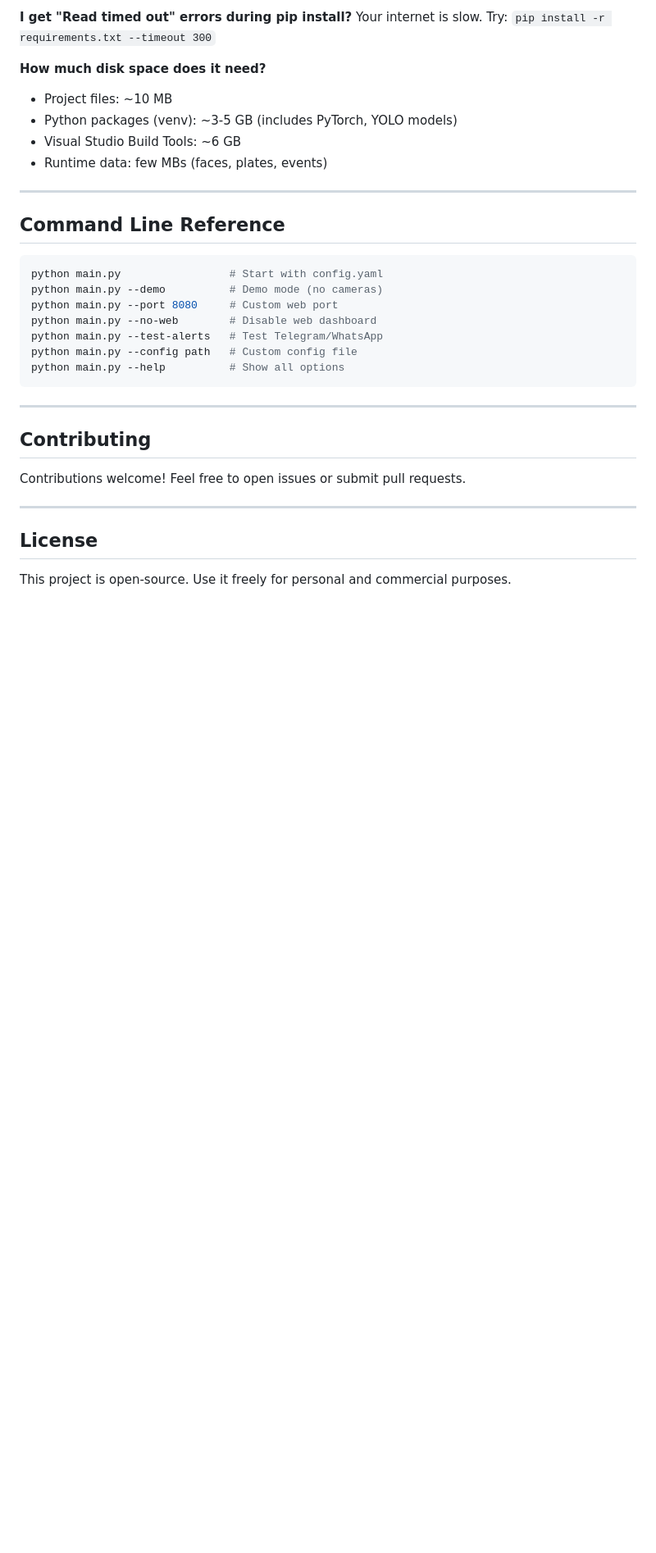
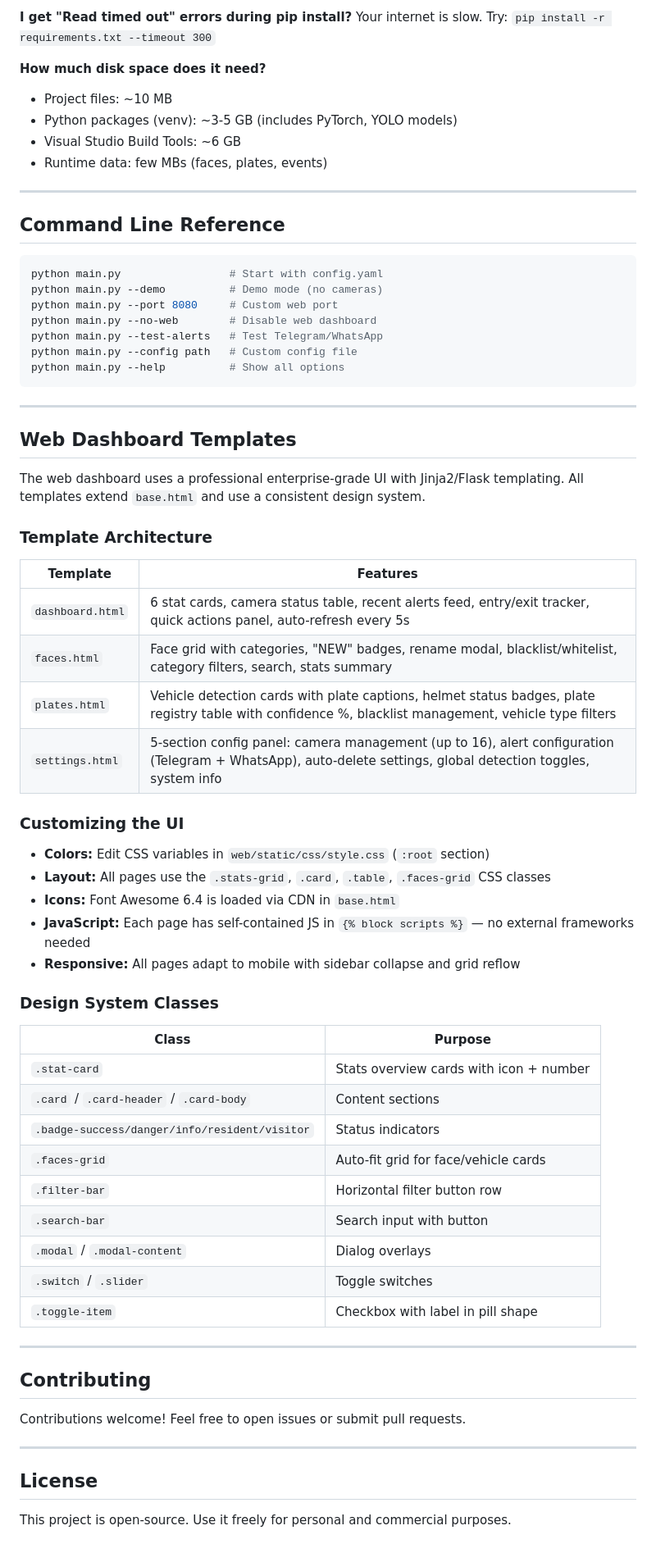
Before and after one commit to AksharGangoli/CCTV, a Markdown page: README.md, the part around the change. Shown at 82% size. Drawn GitHub-style; blank space fills up the shorter version.

Commit message:
docs: add Web Dashboard Templates section to README
- Document all 4 template files and their features
- Add customization guide for colors, layout, icons, JS
- Include design system class reference table
- Added template architecture overview

```diff
--- a/README.md
+++ b/README.md
@@ -1051,6 +1051,43 @@ python main.py --help          # Show all options
 
 ---
 
+## Web Dashboard Templates
+
+The web dashboard uses a professional enterprise-grade UI with Jinja2/Flask templating. All templates extend `base.html` and use a consistent design system.
+
+### Template Architecture
+
+| Template | Features |
+|----------|----------|
+| `dashboard.html` | 6 stat cards, camera status table, recent alerts feed, entry/exit tracker, quick actions panel, auto-refresh every 5s |
+| `faces.html` | Face grid with categories, "NEW" badges, rename modal, blacklist/whitelist, category filters, search, stats summary |
+| `plates.html` | Vehicle detection cards with plate captions, helmet status badges, plate registry table with confidence %, blacklist management, vehicle type filters |
+| `settings.html` | 5-section config panel: camera management (up to 16), alert configuration (Telegram + WhatsApp), auto-delete settings, global detection toggles, system info |
+
+### Customizing the UI
+
+- **Colors:** Edit CSS variables in `web/static/css/style.css` (`:root` section)
+- **Layout:** All pages use the `.stats-grid`, `.card`, `.table`, `.faces-grid` CSS classes
+- **Icons:** Font Awesome 6.4 is loaded via CDN in `base.html`
+- **JavaScript:** Each page has self-contained JS in `{% block scripts %}` — no external frameworks needed
+- **Responsive:** All pages adapt to mobile with sidebar collapse and grid reflow
+
+### Design System Classes
+
+| Class | Purpose |
+|-------|---------|
+| `.stat-card` | Stats overview cards with icon + number |
+| `.card` / `.card-header` / `.card-body` | Content sections |
+| `.badge-success/danger/info/resident/visitor` | Status indicators |
+| `.faces-grid` | Auto-fit grid for face/vehicle cards |
+| `.filter-bar` | Horizontal filter button row |
+| `.search-bar` | Search input with button |
+| `.modal` / `.modal-content` | Dialog overlays |
+| `.switch` / `.slider` | Toggle switches |
+| `.toggle-item` | Checkbox with label in pill shape |
+
+---
+
 ## Contributing
 
 Contributions welcome! Feel free to open issues or submit pull requests.
```
